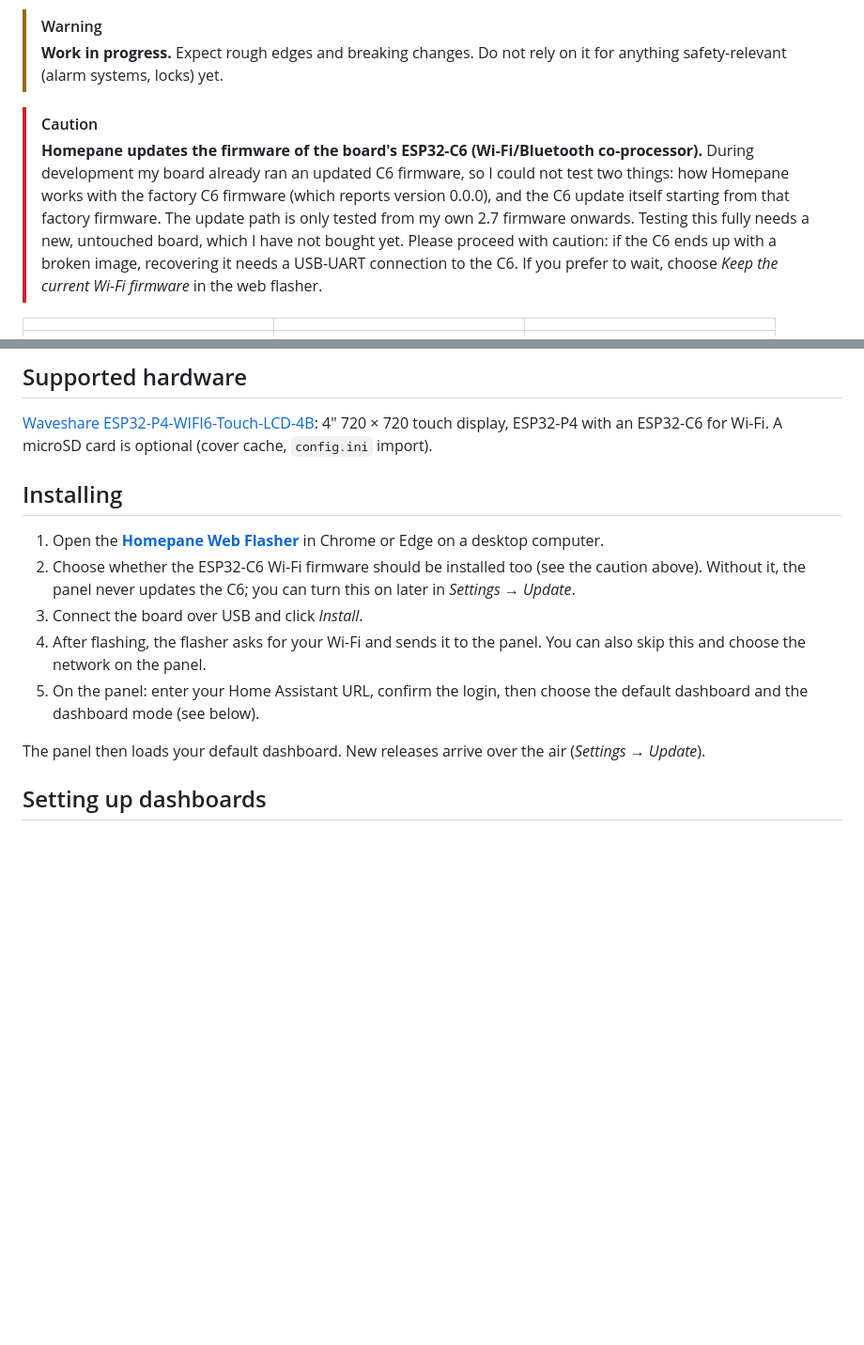
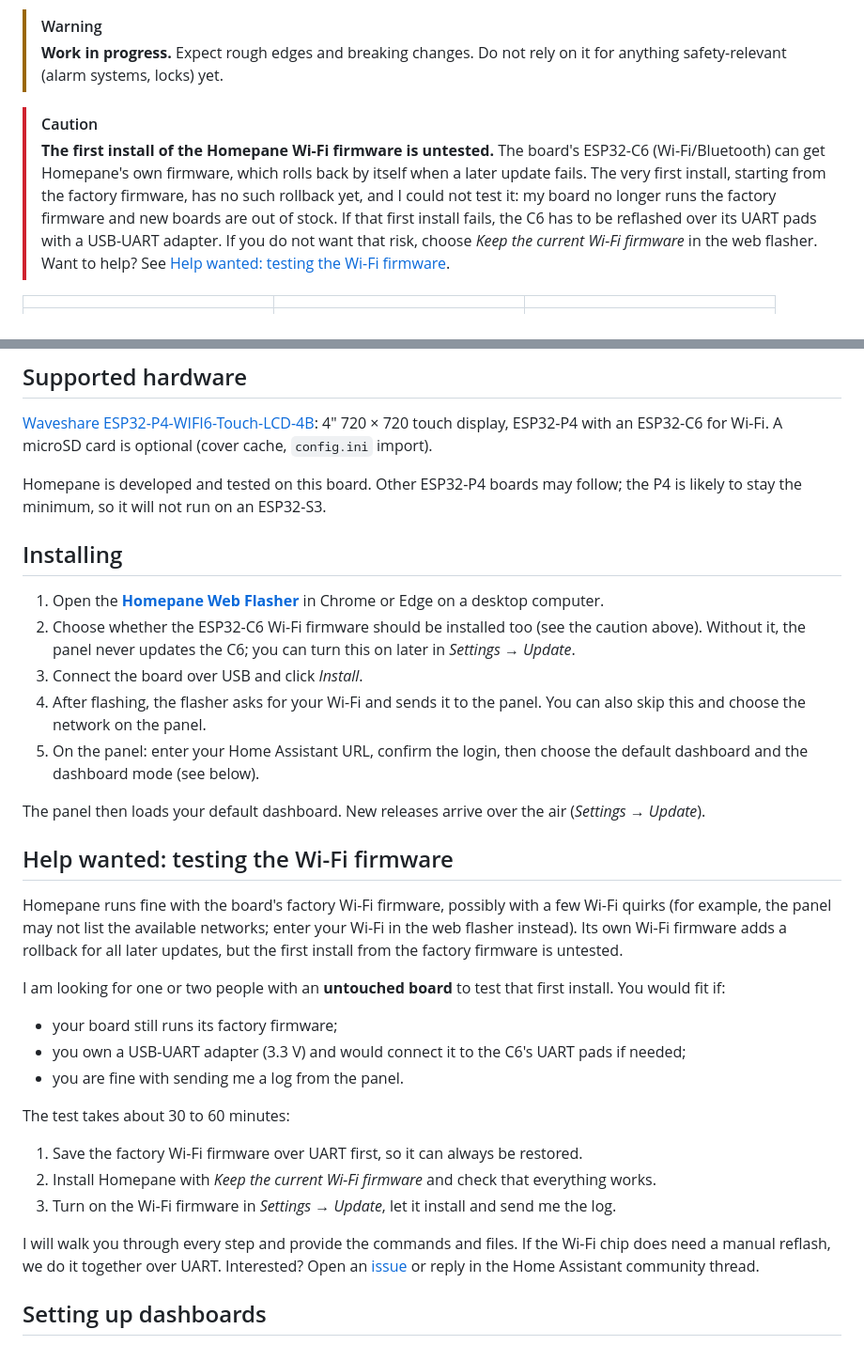
Before and after one commit to schaeck-core/Homepane, a Markdown page: README.md, 2 parts joined by grey strips. Shown at 94% size. GitHub-like rendering; blank space fills up the shorter version.

Commit message:
README: help wanted for testing the Wi-Fi firmware

```diff
--- a/README.md
+++ b/README.md
@@ -6,7 +6,7 @@ A wall-mounted touch panel for [Home Assistant](https://www.home-assistant.io/),
 > **Work in progress.** Expect rough edges and breaking changes. Do not rely on it for anything safety-relevant (alarm systems, locks) yet.
 
 > [!CAUTION]
-> **Homepane updates the firmware of the board's ESP32-C6 (Wi-Fi/Bluetooth co-processor).** During development my board already ran an updated C6 firmware, so I could not test two things: how Homepane works with the factory C6 firmware (which reports version 0.0.0), and the C6 update itself starting from that factory firmware. The update path is only tested from my own 2.7 firmware onwards. Testing this fully needs a new, untouched board, which I have not bought yet. Please proceed with caution: if the C6 ends up with a broken image, recovering it needs a USB-UART connection to the C6. If you prefer to wait, choose *Keep the current Wi-Fi firmware* in the web flasher.
+> **The first install of the Homepane Wi-Fi firmware is untested.** The board's ESP32-C6 (Wi-Fi/Bluetooth) can get Homepane's own firmware, which rolls back by itself when a later update fails. The very first install, starting from the factory firmware, has no such rollback yet, and I could not test it: my board no longer runs the factory firmware and new boards are out of stock. If that first install fails, the C6 has to be reflashed over its UART pads with a USB-UART adapter. If you do not want that risk, choose *Keep the current Wi-Fi firmware* in the web flasher. Want to help? See [Help wanted: testing the Wi-Fi firmware](#help-wanted-testing-the-wi-fi-firmware).
 
 | | | |
 |:---:|:---:|:---:|
@@ -40,6 +40,8 @@ A wall-mounted touch panel for [Home Assistant](https://www.home-assistant.io/),
 
 [Waveshare ESP32-P4-WIFI6-Touch-LCD-4B](https://www.waveshare.com/): 4" 720 × 720 touch display, ESP32-P4 with an ESP32-C6 for Wi-Fi. A microSD card is optional (cover cache, `config.ini` import).
 
+Homepane is developed and tested on this board. Other ESP32-P4 boards may follow; the P4 is likely to stay the minimum, so it will not run on an ESP32-S3.
+
 ## Installing
 
 1. Open the **[Homepane Web Flasher](https://schaeck-core.github.io/Homepane/)** in Chrome or Edge on a desktop computer.
@@ -49,6 +51,24 @@ A wall-mounted touch panel for [Home Assistant](https://www.home-assistant.io/),
 5. On the panel: enter your Home Assistant URL, confirm the login, then choose the default dashboard and the dashboard mode (see below).
 
 The panel then loads your default dashboard. New releases arrive over the air (*Settings → Update*).
+
+## Help wanted: testing the Wi-Fi firmware
+
+Homepane runs fine with the board's factory Wi-Fi firmware, possibly with a few Wi-Fi quirks (for example, the panel may not list the available networks; enter your Wi-Fi in the web flasher instead). Its own Wi-Fi firmware adds a rollback for all later updates, but the first install from the factory firmware is untested.
+
+I am looking for one or two people with an **untouched board** to test that first install. You would fit if:
+
+- your board still runs its factory firmware;
+- you own a USB-UART adapter (3.3 V) and would connect it to the C6's UART pads if needed;
+- you are fine with sending me a log from the panel.
+
+The test takes about 30 to 60 minutes:
+
+1. Save the factory Wi-Fi firmware over UART first, so it can always be restored.
+2. Install Homepane with *Keep the current Wi-Fi firmware* and check that everything works.
+3. Turn on the Wi-Fi firmware in *Settings → Update*, let it install and send me the log.
+
+I will walk you through every step and provide the commands and files. If the Wi-Fi chip does need a manual reflash, we do it together over UART. Interested? Open an [issue](https://github.com/schaeck-core/Homepane/issues) or reply in the Home Assistant community thread.
 
 ## Setting up dashboards
 
```
